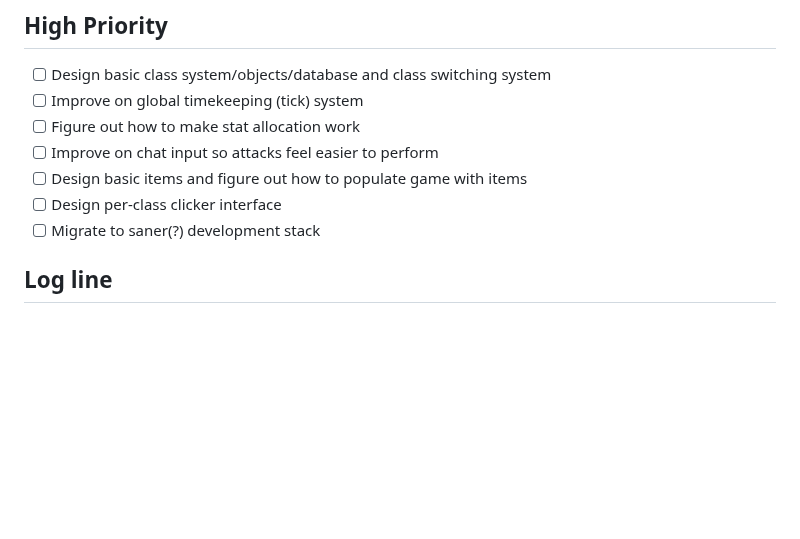
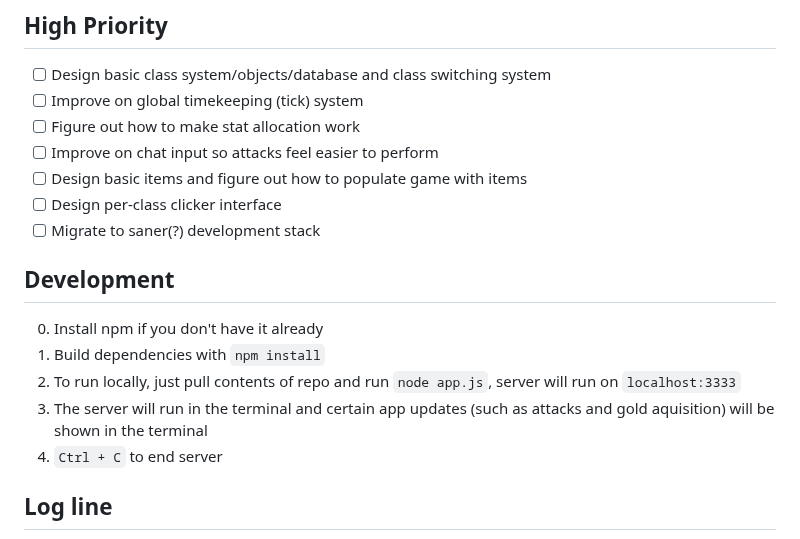
Before and after one commit to urcades/rpgchat, a Markdown page: README.md, the part around the change. GitHub-like rendering; blank space fills up the shorter version.

```diff
--- a/README.md
+++ b/README.md
@@ -12,6 +12,14 @@
 - [ ] Design basic items and figure out how to populate game with items
 - [ ] Design per-class clicker interface
 - [ ] Migrate to saner(?) development stack
+
+## Development
+
+0. Install npm if you don't have it already
+1. Build dependencies with `npm install`
+2. To run locally, just pull contents of repo and run `node app.js`, server will run on `localhost:3333`
+3. The server will run in the terminal and certain app updates (such as attacks and gold aquisition) will be shown in the terminal
+4. `Ctrl + C` to end server
 
 ## Log line
 
```
